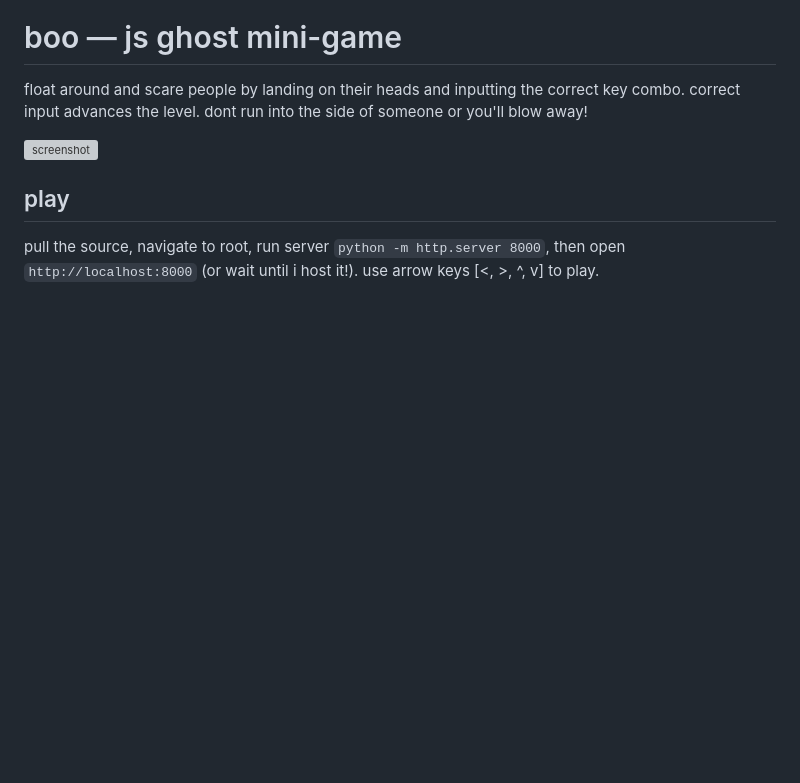
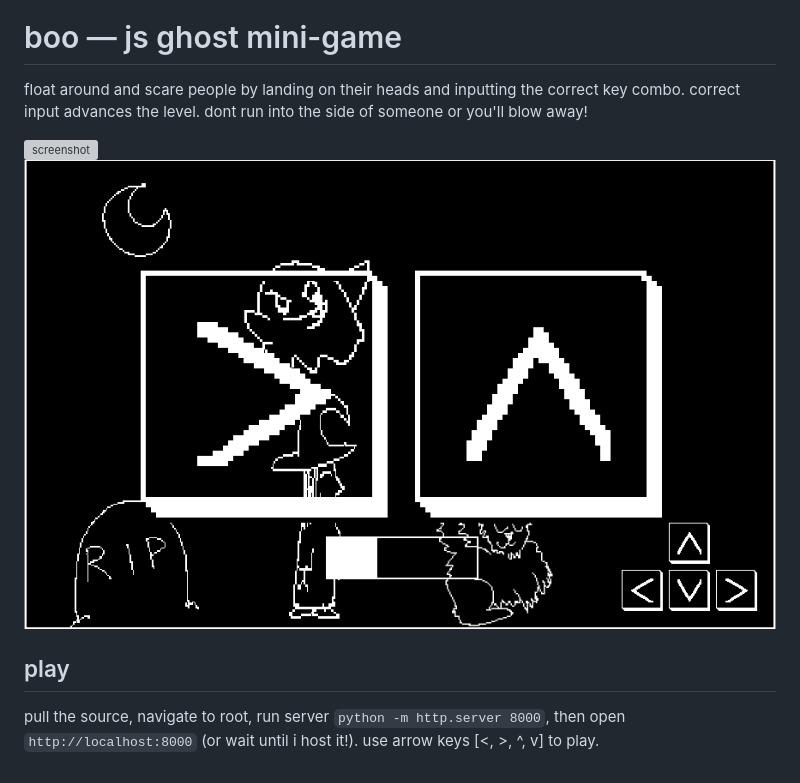
Before and after one commit to botica/boo, a Markdown page: README.md, the part around the change. Drawn GitHub-style; pictures changed too: images/shot2.png (added); blank space fills up the shorter version; grey boxes are pictures that could not be loaded.

Commit message:
add screenshot

```diff
--- a/README.md
+++ b/README.md
@@ -5,6 +5,7 @@ correct input advances the level.
 dont run into the side of someone or you'll blow away!
 
 ![screenshot](images/boo-screen-2.png)
+![screenshot](images/shot2.png)
 
 ## play
 pull the source, navigate to root, run server `python -m http.server 8000`, then open `http://localhost:8000` (or wait until i host it!). use arrow keys [<, >, ^, v] to play.
```
